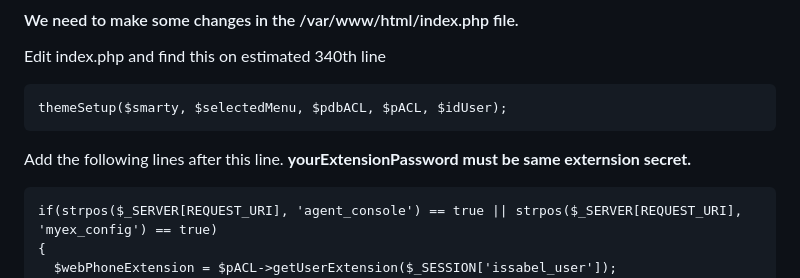
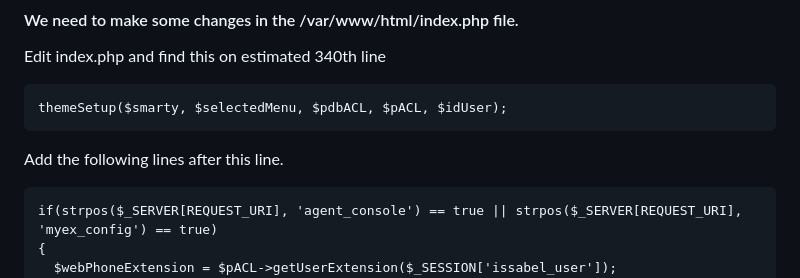
Before and after one commit to mahirgul/IssabelWebphone, a Markdown page: README.md, the part around the change. GitHub-like rendering.

````diff
--- a/README.md
+++ b/README.md
@@ -38,7 +38,7 @@ Edit index.php and find this on estimated 340th line
 ```
 themeSetup($smarty, $selectedMenu, $pdbACL, $pACL, $idUser);
 ```
-Add the following lines after this line. **yourExtensionPassword must be same externsion secret.**
+Add the following lines after this line.
 ```
 if(strpos($_SERVER[REQUEST_URI], 'agent_console') == true || strpos($_SERVER[REQUEST_URI], 'myex_config') == true)
 {
````
